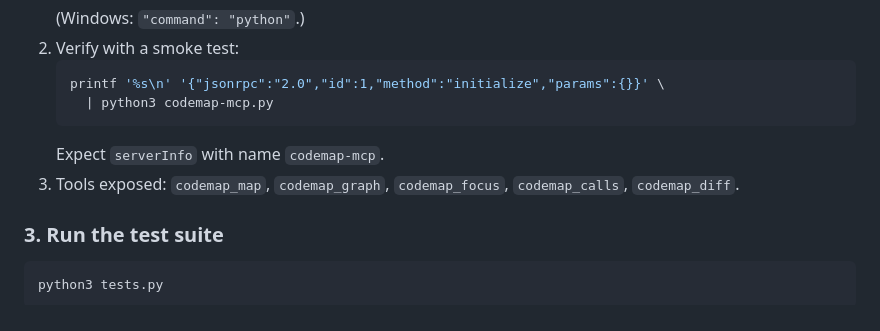
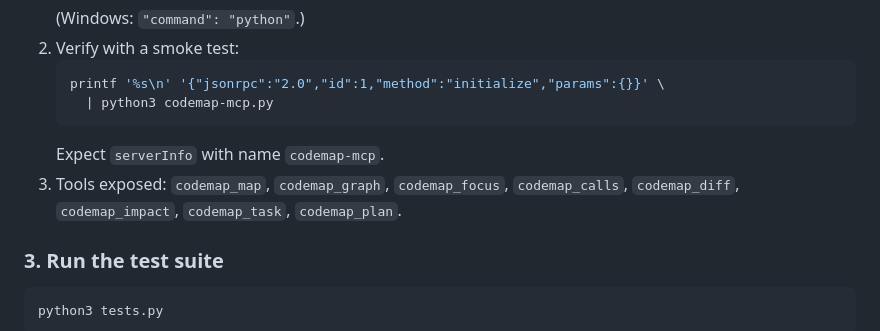
Before and after one commit to sloemo01/codeloom, a Markdown page: skills/codemap/SKILL.md, the part around the change printed below. GitHub-like rendering.

````diff
--- a/skills/codemap/SKILL.md
+++ b/skills/codemap/SKILL.md
@@ -98,7 +110,8 @@ python3 codemap.py --cost /path/to/repo
    ```
    Expect `serverInfo` with name `codemap-mcp`.
 3. Tools exposed: `codemap_map`, `codemap_graph`, `codemap_focus`,
-   `codemap_calls`, `codemap_diff`.
+   `codemap_calls`, `codemap_diff`, `codemap_impact`, `codemap_task`,
+   `codemap_plan`.
 
 ### 3. Run the test suite
 ```bash
````
Also changed, not shown: other parts of skills/codemap/SKILL.md (+15 -1 lines), demo.gif, 1 other file.
